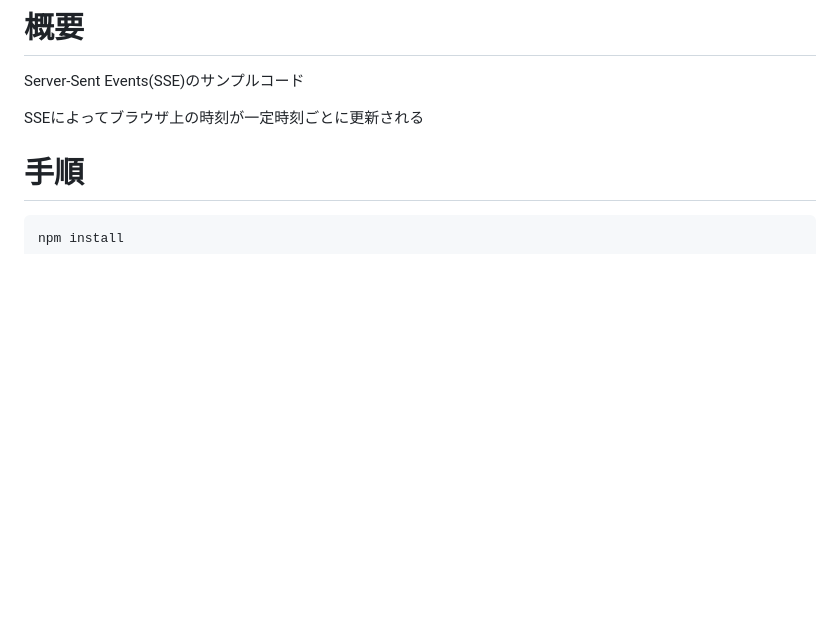
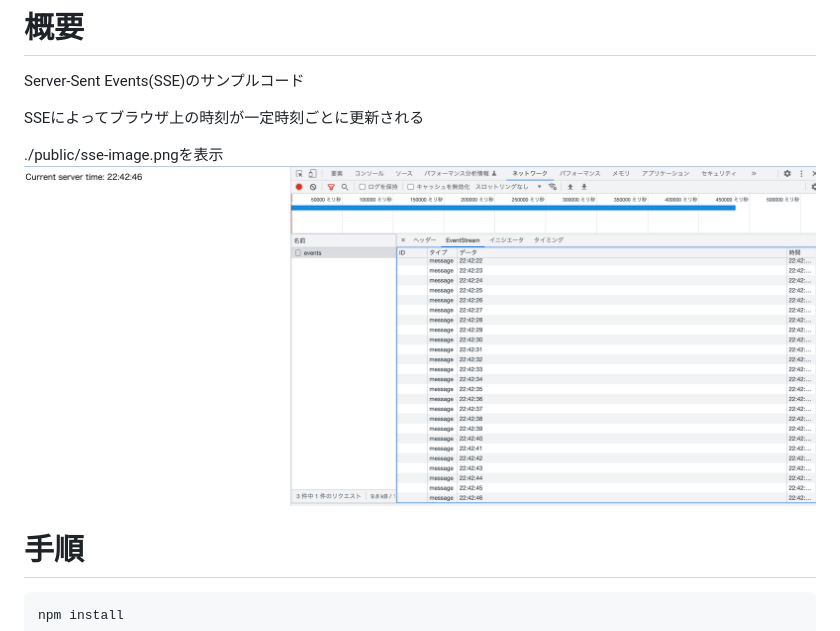
Before and after one commit to ryofu1210/ts-server-sent-events, a Markdown page: README.md, the part around the change. GitHub-like rendering; pictures changed too: public/sse-image.png (added); blank space fills up the shorter version.

Commit message:
add image

````diff
--- a/README.md
+++ b/README.md
@@ -2,6 +2,9 @@
 Server-Sent Events(SSE)のサンプルコード
 
 SSEによってブラウザ上の時刻が一定時刻ごとに更新される
+
+./public/sse-image.pngを表示
+![デモイメージ](./public/sse-image.png "サンプル")
 
 # 手順
 ```
````
